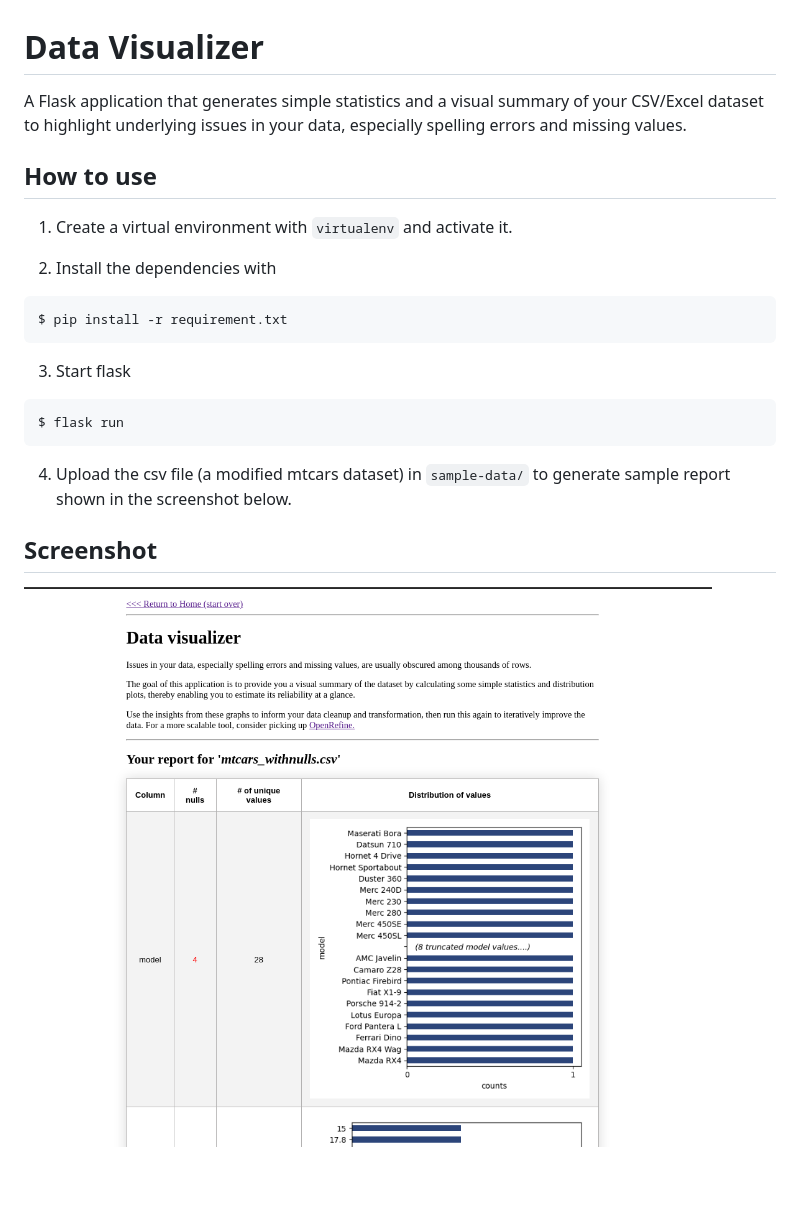
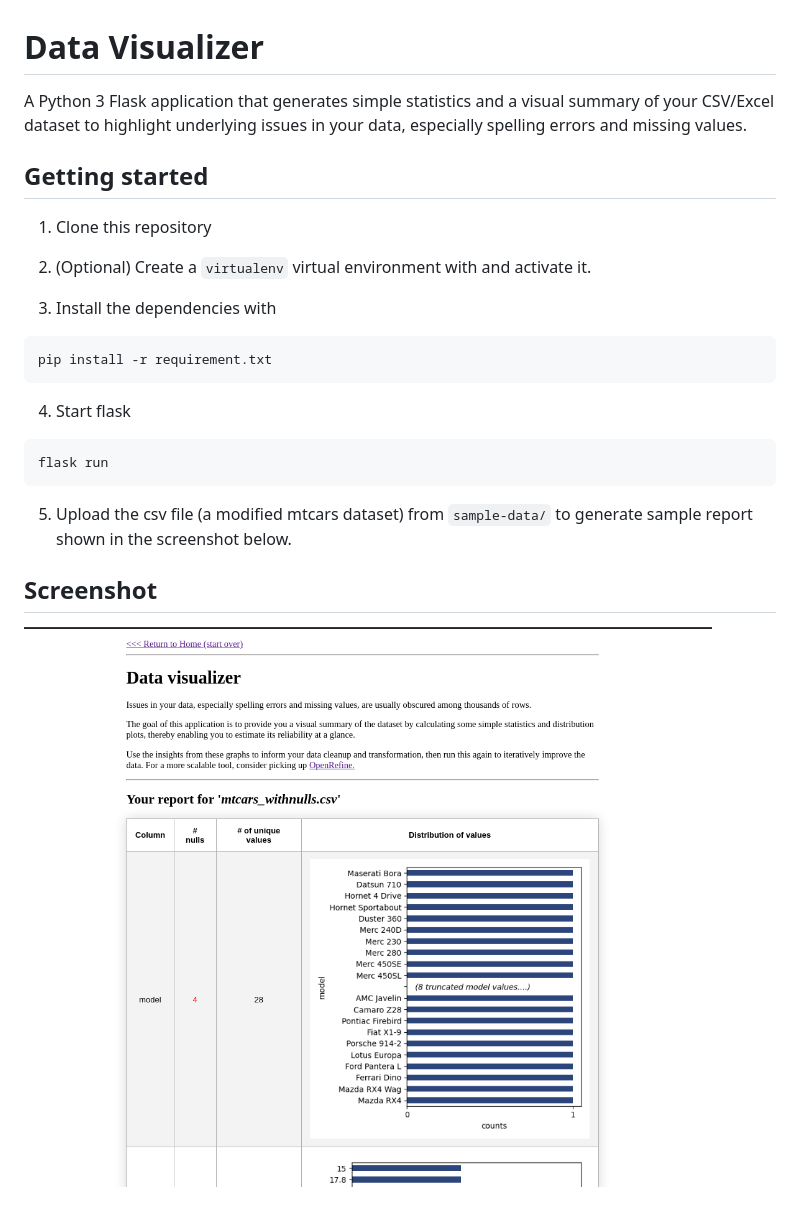
Before and after one commit to mkitho/data_scope, a Markdown page: README.md, the part around the change. Drawn GitHub-style; pictures changed too: screenshots/demo-screenshot.png (added); blank space fills up the shorter version.

````diff
--- a/README.md
+++ b/README.md
@@ -1,25 +1,26 @@
 # Data Visualizer
 
-A Flask application that generates simple statistics and a visual summary of your CSV/Excel dataset to highlight underlying issues in your data, especially spelling errors and missing values.
+A Python 3 Flask application that generates simple statistics and a visual summary of your CSV/Excel dataset to highlight underlying issues in your data, especially spelling errors and missing values.
 
-## How to use
+## Getting started
 
-1. Create a virtual environment with `virtualenv` and activate it.
+1. Clone this repository
+2. (Optional) Create a `virtualenv` virtual environment with and activate it.
 
-2. Install the dependencies with
+3. Install the dependencies with
 
 ```{sh}
-$ pip install -r requirement.txt
+pip install -r requirement.txt
 ```
 
-3. Start flask
+4. Start flask
 
 ```
-$ flask run
+flask run
 ```
 
-4. Upload the csv file (a modified mtcars dataset) in `sample-data/` to generate sample report shown in the screenshot below.
+5. Upload the csv file (a modified mtcars dataset) from `sample-data/` to generate sample report shown in the screenshot below.
 
 ## Screenshot
 
-![](./demo-screenshot.png)
+![](./screenshots/demo-screenshot.png)
````
